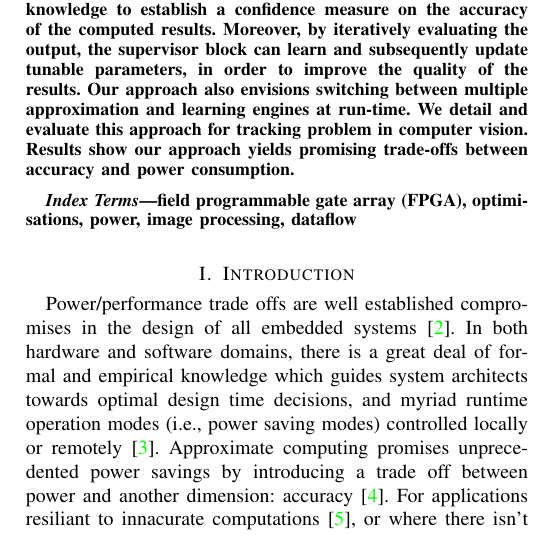
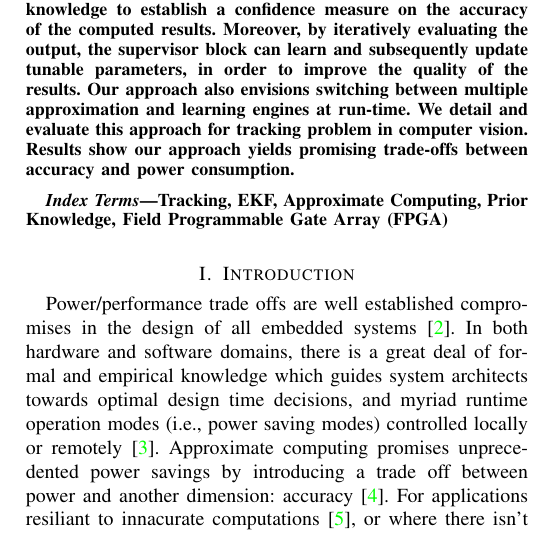
Before and after one commit to paulofrgarcia/ISP_paper, a LaTeX paper (ISP_approximate.tex): part of one column of page 1 of 6, cut so that both start at the same text. Compiled offline with pdfLaTeX; a missing font is replaced by an installed copy or a similar font; a LaTeX package or settings file that is missing is left out.

Commit message:
keywords

```diff
--- a/ISP_approximate.tex
+++ b/ISP_approximate.tex
@@ -452,7 +452,7 @@ Moreover, by iteratively evaluating the output, the supervisor block can learn a
 
 % Note that keywords are not normally used for peerreview papers.
 \begin{IEEEkeywords}
-field programmable gate array (FPGA), optimisations, power, image processing, dataflow
+Tracking, EKF, Approximate Computing, Prior Knowledge, Field Programmable Gate Array (FPGA)
 \end{IEEEkeywords}
 
 
```
Also changed, not shown: ISP_approximate.pdf, 1 other file.
